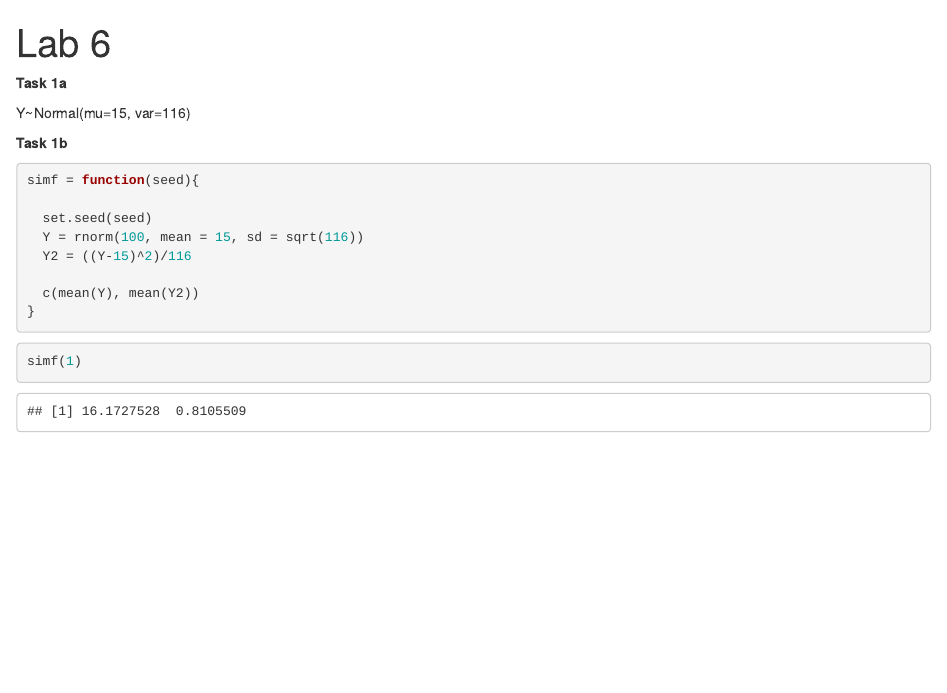
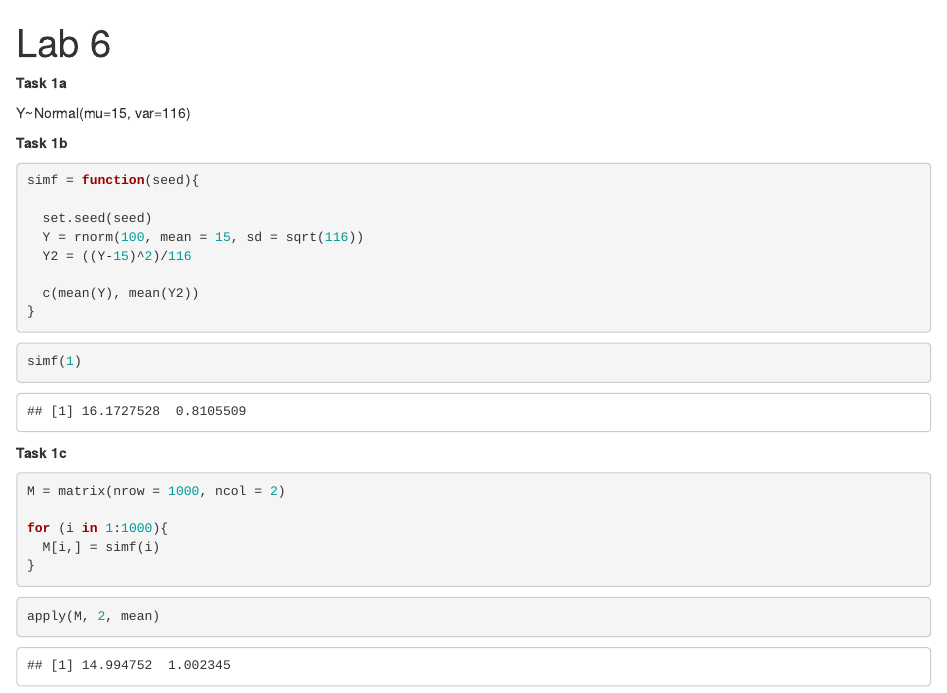
Before and after one commit to Rafsan7238/MAST90105_Labs, an R Markdown document (Lab 6/Lab 6.Rmd): the page in a window 1100 px wide, from its top. Rendered offline with R 4.5, knitr and Pandoc, with nearby package versions.

Commit message:
Completed task 1c

````diff
--- a/Lab 6/Lab 6.Rmd
+++ b/Lab 6/Lab 6.Rmd
@@ -25,3 +25,19 @@ simf = function(seed){
 ```{r}
 simf(1)
 ```
+
+**Task 1c**
+
+```{r}
+
+M = matrix(nrow = 1000, ncol = 2)
+
+for (i in 1:1000){
+  M[i,] = simf(i)
+}
+
+```
+
+```{r}
+apply(M, 2, mean)
+```
````
Also changed, not shown: Lab 6/Lab 6.nb.html.
